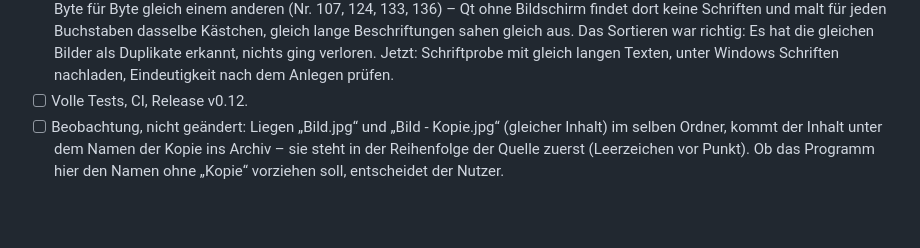
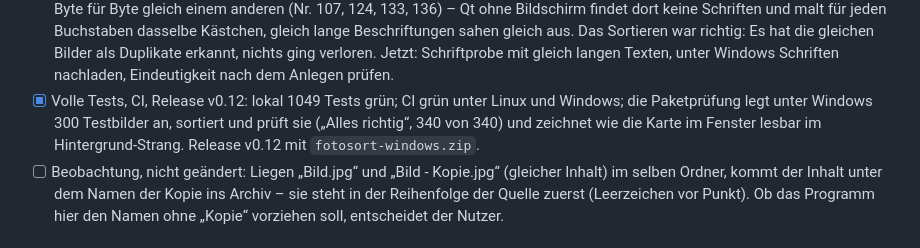
Before and after one commit to ludwigpaerschbrandenburg-png/Culling, a Markdown page: docs/todo.md, the part around the change. GitHub-like rendering; blank space fills up the shorter version.

Commit message:
todo: Phase 13 (v0.12) abgeschlossen
Co-Authored-By: Claude Opus 5.5 <noreply@anthropic.com>
Claude-Session: https://claude.ai/code/session_01SYJYoMXuRtdKeJRGUwXWqL

```diff
--- a/docs/todo.md
+++ b/docs/todo.md
@@ -907,7 +907,10 @@ Bildern, die du alle sortieren lässt, von meinem PC lokal.“
   Kästchen, gleich lange Beschriftungen sahen gleich aus. Das Sortieren war richtig: Es hat die
   gleichen Bilder als Duplikate erkannt, nichts ging verloren. Jetzt: Schriftprobe mit gleich
   langen Texten, unter Windows Schriften nachladen, Eindeutigkeit nach dem Anlegen prüfen.
-- [ ] Volle Tests, CI, Release v0.12.
+- [x] Volle Tests, CI, Release v0.12: lokal 1049 Tests grün; CI grün unter Linux und Windows;
+  die Paketprüfung legt unter Windows 300 Testbilder an, sortiert und prüft sie („Alles richtig“,
+  340 von 340) und zeichnet wie die Karte im Fenster lesbar im Hintergrund-Strang.
+  Release v0.12 mit `fotosort-windows.zip`.
 - [ ] Beobachtung, nicht geändert: Liegen „Bild.jpg“ und „Bild - Kopie.jpg“ (gleicher Inhalt) im
   selben Ordner, kommt der Inhalt unter dem Namen der Kopie ins Archiv – sie steht in der
   Reihenfolge der Quelle zuerst (Leerzeichen vor Punkt). Ob das Programm hier den Namen ohne
```
